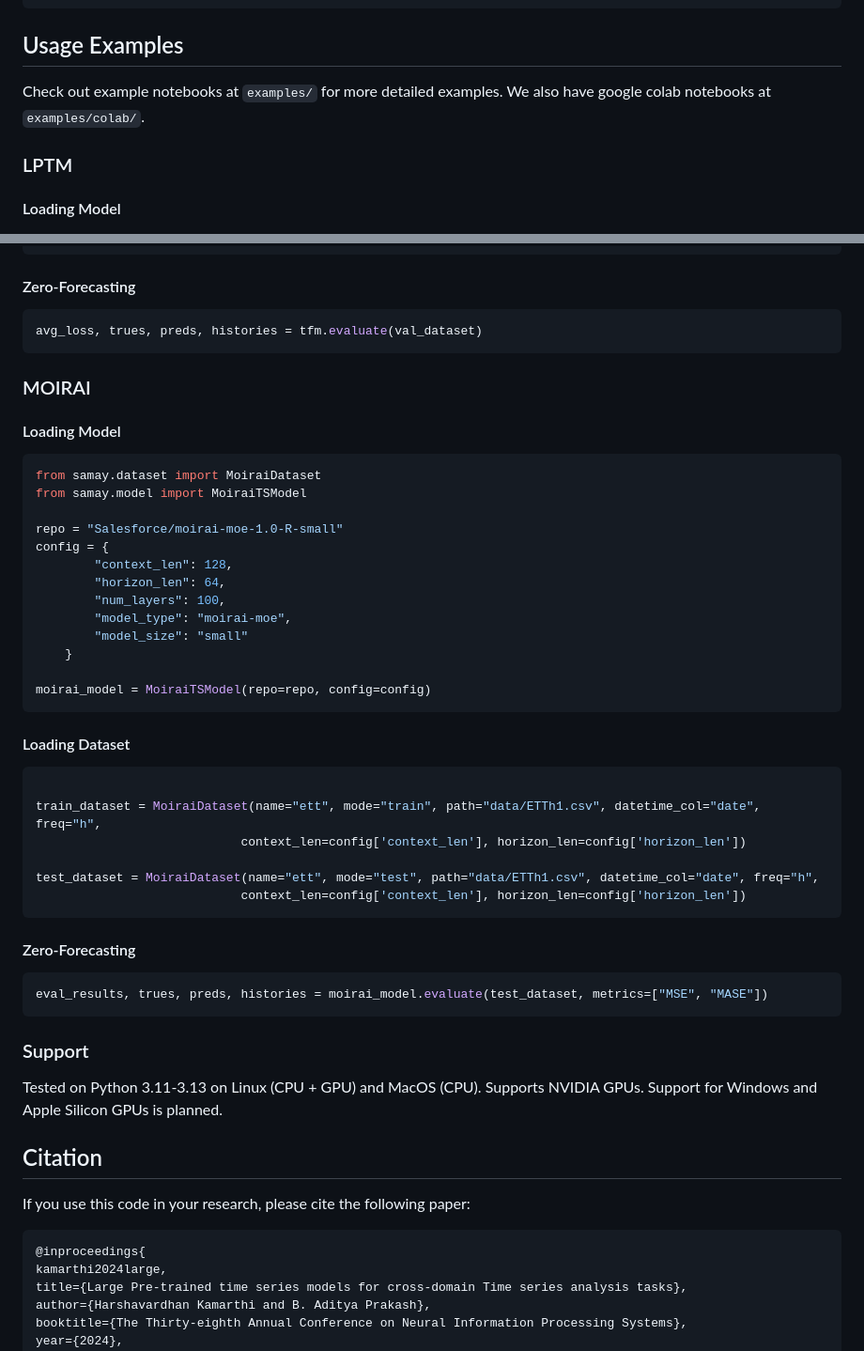
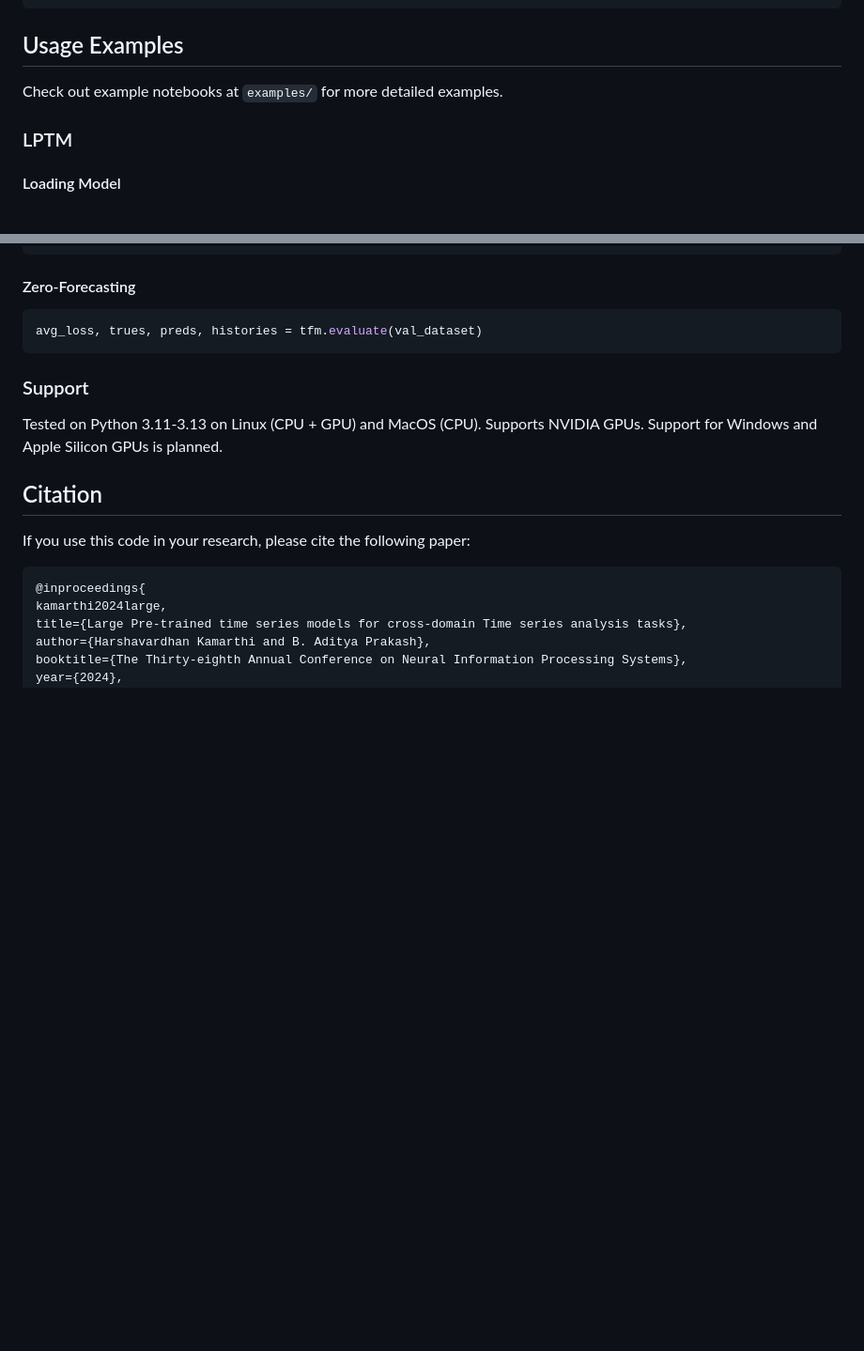
Before and after one commit to AdityaLab/Samay, a Markdown page: README.md, 2 parts joined by grey strips. Shown at 94% size. GitHub-like rendering; blank space fills up the shorter version.

Commit message:
Remove MOIRAI till dependecies fixed

````diff
--- a/README.md
+++ b/README.md
@@ -56,7 +55,7 @@ uv sync --reinstall
 
 ## Usage Examples
 
-Check out example notebooks at `examples/` for more detailed examples. We also have google colab notebooks at `examples/colab/`.
+Check out example notebooks at `examples/` for more detailed examples.
 
 ### LPTM
 
@@ -136,43 +135,6 @@ val_dataset = TimesfmDataset(name="ett", datetime_col='date', path='data/ETTh1.c
 avg_loss, trues, preds, histories = tfm.evaluate(val_dataset)
 ```
 
-### MOIRAI
-
-#### Loading  Model
-
-```python
-from samay.dataset import MoiraiDataset
-from samay.model import MoiraiTSModel
-
-repo = "Salesforce/moirai-moe-1.0-R-small"
-config = {
-        "context_len": 128,
-        "horizon_len": 64,
-        "num_layers": 100,
-        "model_type": "moirai-moe",
-        "model_size": "small"
-    }
-
-moirai_model = MoiraiTSModel(repo=repo, config=config)
-```
-
-#### Loading Dataset
-
-```python
-
-train_dataset = MoiraiDataset(name="ett", mode="train", path="data/ETTh1.csv", datetime_col="date", freq="h",
-                            context_len=config['context_len'], horizon_len=config['horizon_len'])
-
-test_dataset = MoiraiDataset(name="ett", mode="test", path="data/ETTh1.csv", datetime_col="date", freq="h",
-                            context_len=config['context_len'], horizon_len=config['horizon_len'])
-```
-
-#### Zero-Forecasting
-
-```python
-eval_results, trues, preds, histories = moirai_model.evaluate(test_dataset, metrics=["MSE", "MASE"])
-```
-
 ### Support
 
 Tested on Python 3.11-3.13 on Linux (CPU + GPU) and MacOS (CPU). Supports NVIDIA GPUs.
````
Also changed, not shown: other parts of README.md (+1 -2 lines).
